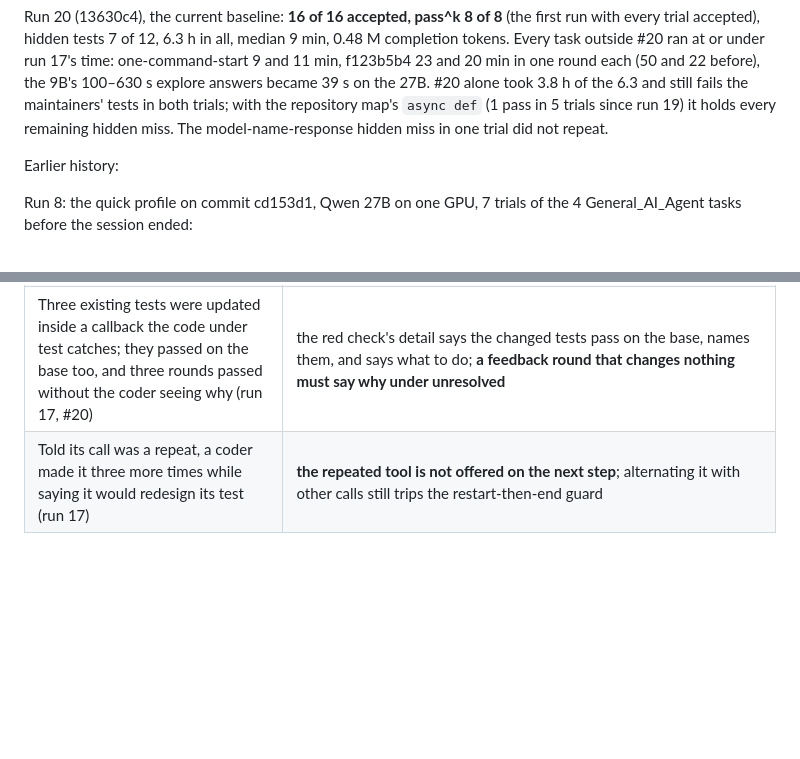
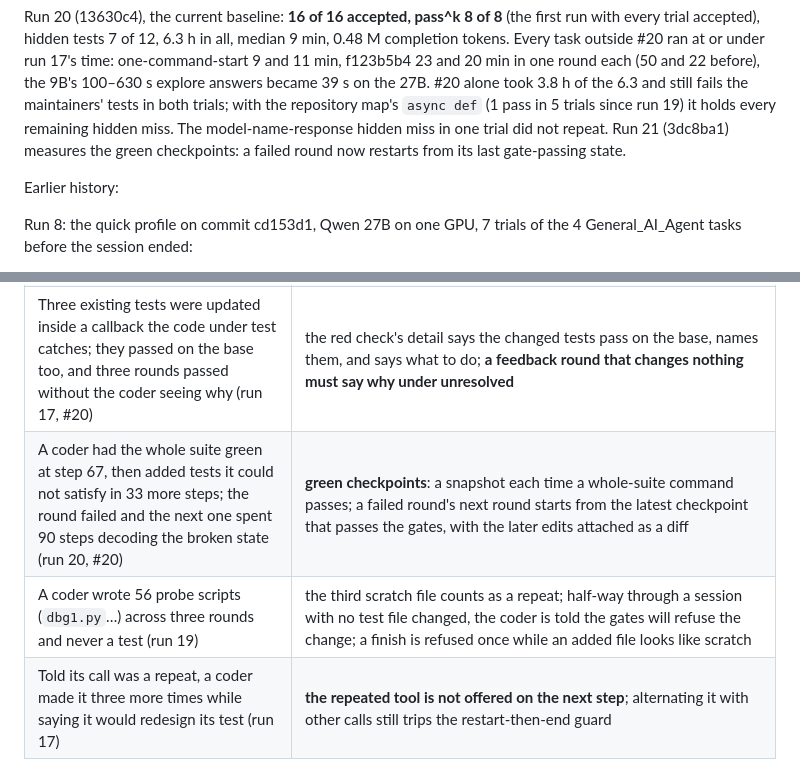
Before and after one commit to DavidTheHero/graph_engineering, a Markdown page: docs/DESIGN.md, 2 parts joined by grey strips. GitHub-like rendering; blank space fills up the shorter version.

Commit message:
DESIGN: green checkpoints and the scratch measures in the loop table; run 21
Co-Authored-By: Claude Fable 5.1 <noreply@anthropic.com>

```diff
--- a/docs/DESIGN.md
+++ b/docs/DESIGN.md
@@ -69,6 +69,7 @@ at or under run 17's time: one-command-start 9 and 11 min, f123b5b4 23 and 20 mi
 before), the 9B's 100–630 s explore answers became 39 s on the 27B. #20 alone took 3.8 h of the 6.3 and still
 fails the maintainers' tests in both trials; with the repository map's `async def` (1 pass in 5 trials since
 run 19) it holds every remaining hidden miss. The model-name-response hidden miss in one trial did not repeat.
+Run 21 (3dc8ba1) measures the green checkpoints: a failed round now restarts from its last gate-passing state.
 
 Earlier history:
 
@@ -198,6 +199,8 @@ Each measure below came from a failure in a live transcript:
 | `test \| head; echo EXIT=$?` exits 0 while the suite errors; one test was re-run 77 times changing only the `head -N` count | a command fails when its output says so, not only by its exit code; **the same output with nothing changed is a repeat** |
 | Thinking on every step: most of the output was reasoning. Thinking off: a debugging-heavy ticket ran out of steps three rounds running | **adaptive thinking** (`coding_thinking: -2048`, the default): think on the first step, after a failed command and after a repeat. Run 17: same quality as run 13, −39% time. Run 18 added a trigger every third step once six passed without an edit: 40% of all thinking turns, the longest ones, and the time per step doubled, so it was removed |
 | Three existing tests were updated inside a callback the code under test catches; they passed on the base too, and three rounds passed without the coder seeing why (run 17, #20) | the red check's detail says the changed tests pass on the base, names them, and says what to do; **a feedback round that changes nothing must say why under unresolved** |
+| A coder had the whole suite green at step 67, then added tests it could not satisfy in 33 more steps; the round failed and the next one spent 90 steps decoding the broken state (run 20, #20) | **green checkpoints**: a snapshot each time a whole-suite command passes; a failed round's next round starts from the latest checkpoint that passes the gates, with the later edits attached as a diff |
+| A coder wrote 56 probe scripts (`dbg1.py`…) across three rounds and never a test (run 19) | the third scratch file counts as a repeat; half-way through a session with no test file changed, the coder is told the gates will refuse the change; a finish is refused once while an added file looks like scratch |
 | Told its call was a repeat, a coder made it three more times while saying it would redesign its test (run 17) | **the repeated tool is not offered on the next step**; alternating it with other calls still trips the restart-then-end guard |
 | A coder applied an edit and its exact inverse twenty times over without running a test (run 17, #20, steps 56–97): each one changed the file, so nothing counted as a repeat | **an edit that leaves a file with a content it had before is a repeat**, with a hint to run the tests and see which version is right |
 | A forced last-step finish was refused for lacking passing evidence, and the summary was lost with it | the last step's finish is accepted, with the problem recorded as unresolved |
```
